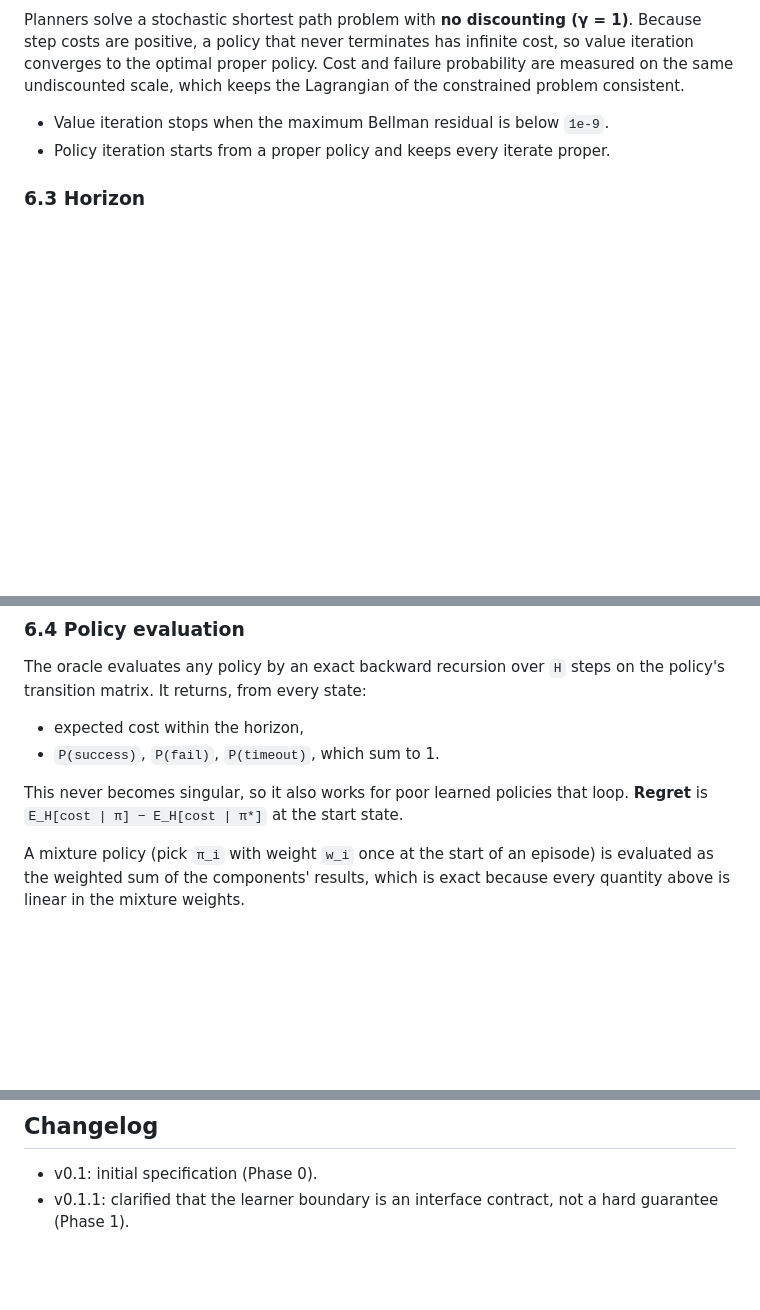
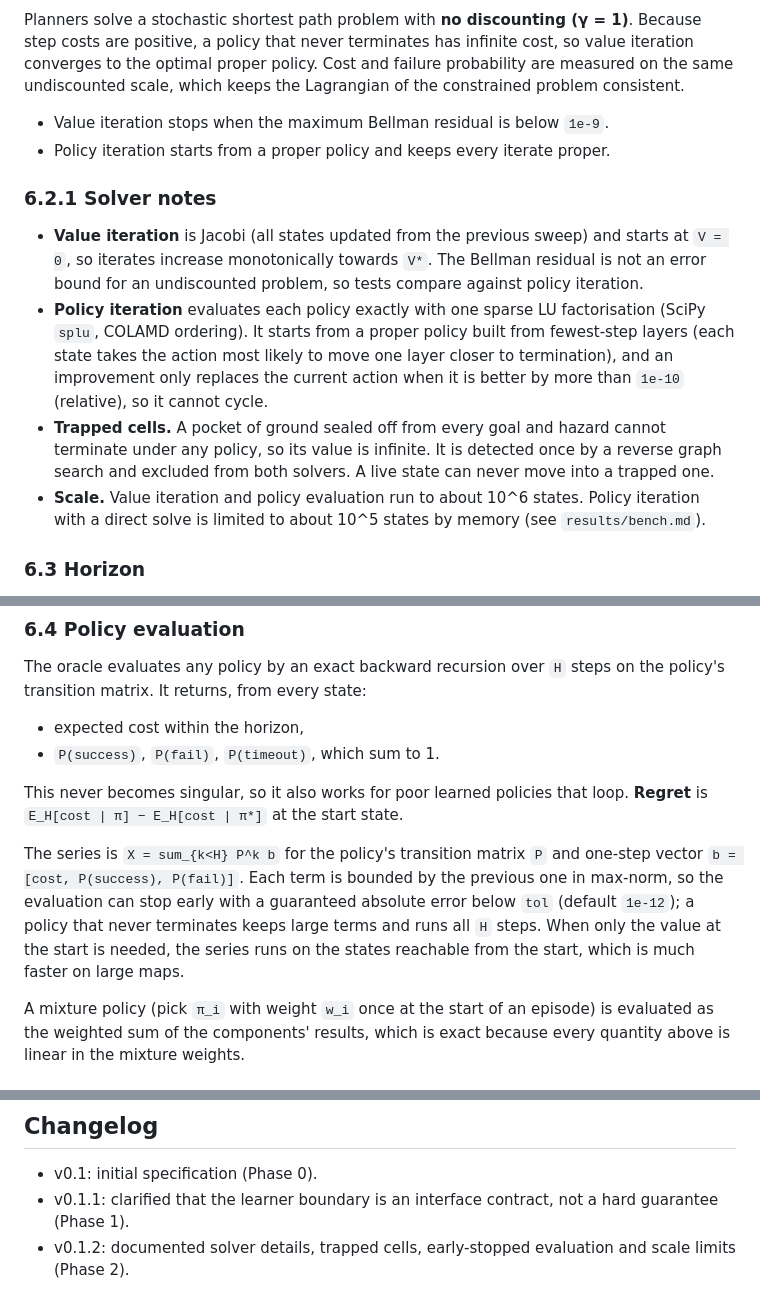
Before and after one commit to BrianTr9/Risk-Ladder, a Markdown page: docs/env_spec.md, 3 parts joined by grey strips. GitHub-like rendering; blank space fills up the shorter version.

```diff
--- a/docs/env_spec.md
+++ b/docs/env_spec.md
@@ -99,6 +99,13 @@ Planners solve a stochastic shortest path problem with **no discounting (γ = 1)
 - Value iteration stops when the maximum Bellman residual is below `1e-9`.
 - Policy iteration starts from a proper policy and keeps every iterate proper.
 
+### 6.2.1 Solver notes
+
+- **Value iteration** is Jacobi (all states updated from the previous sweep) and starts at `V = 0`, so iterates increase monotonically towards `V*`. The Bellman residual is not an error bound for an undiscounted problem, so tests compare against policy iteration.
+- **Policy iteration** evaluates each policy exactly with one sparse LU factorisation (SciPy `splu`, COLAMD ordering). It starts from a proper policy built from fewest-step layers (each state takes the action most likely to move one layer closer to termination), and an improvement only replaces the current action when it is better by more than `1e-10` (relative), so it cannot cycle.
+- **Trapped cells.** A pocket of ground sealed off from every goal and hazard cannot terminate under any policy, so its value is infinite. It is detected once by a reverse graph search and excluded from both solvers. A live state can never move into a trapped one.
+- **Scale.** Value iteration and policy evaluation run to about 10^6 states. Policy iteration with a direct solve is limited to about 10^5 states by memory (see `results/bench.md`).
+
 ### 6.3 Horizon
 
 Every episode is truncated after `H` steps (`truncated = True`, no extra cost). Default `H = 10 · (rows + cols)`, for example 600 on a 30 × 30 map. `H` must be large enough that the optimal policy's timeout probability is below `1e-6` on every experiment map; a test enforces this.
@@ -111,6 +118,8 @@ The oracle evaluates any policy by an exact backward recursion over `H` steps on
 - `P(success)`, `P(fail)`, `P(timeout)`, which sum to 1.
 
 This never becomes singular, so it also works for poor learned policies that loop. **Regret** is `E_H[cost | π] − E_H[cost | π*]` at the start state.
+
+The series is `X = sum_{k<H} P^k b` for the policy's transition matrix `P` and one-step vector `b = [cost, P(success), P(fail)]`. Each term is bounded by the previous one in max-norm, so the evaluation can stop early with a guaranteed absolute error below `tol` (default `1e-12`); a policy that never terminates keeps large terms and runs all `H` steps. When only the value at the start is needed, the series runs on the states reachable from the start, which is much faster on large maps.
 
 A mixture policy (pick `π_i` with weight `w_i` once at the start of an episode) is evaluated as the weighted sum of the components' results, which is exact because every quantity above is linear in the mixture weights.
 
@@ -154,3 +163,4 @@ Default shield assumption: `p_max = 0.4`, the upper end of the supported `p_slip
 
 - v0.1: initial specification (Phase 0).
 - v0.1.1: clarified that the learner boundary is an interface contract, not a hard guarantee (Phase 1).
+- v0.1.2: documented solver details, trapped cells, early-stopped evaluation and scale limits (Phase 2).
```
Also changed, not shown: README.md (+33 -1 lines), results/bench.md (added, +9 -0 lines), results/figures/bench_latency.png (added), 4 other files.
